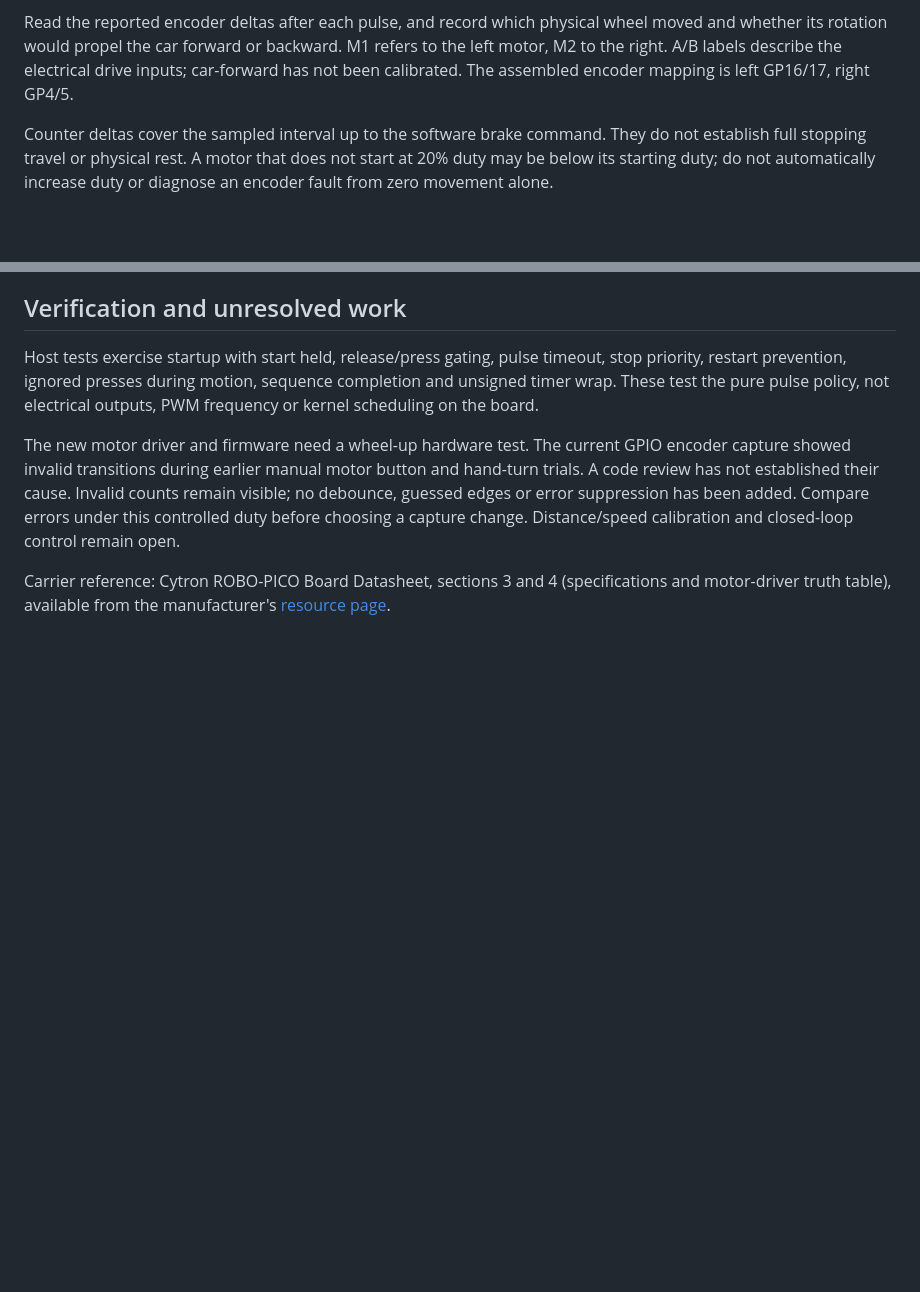
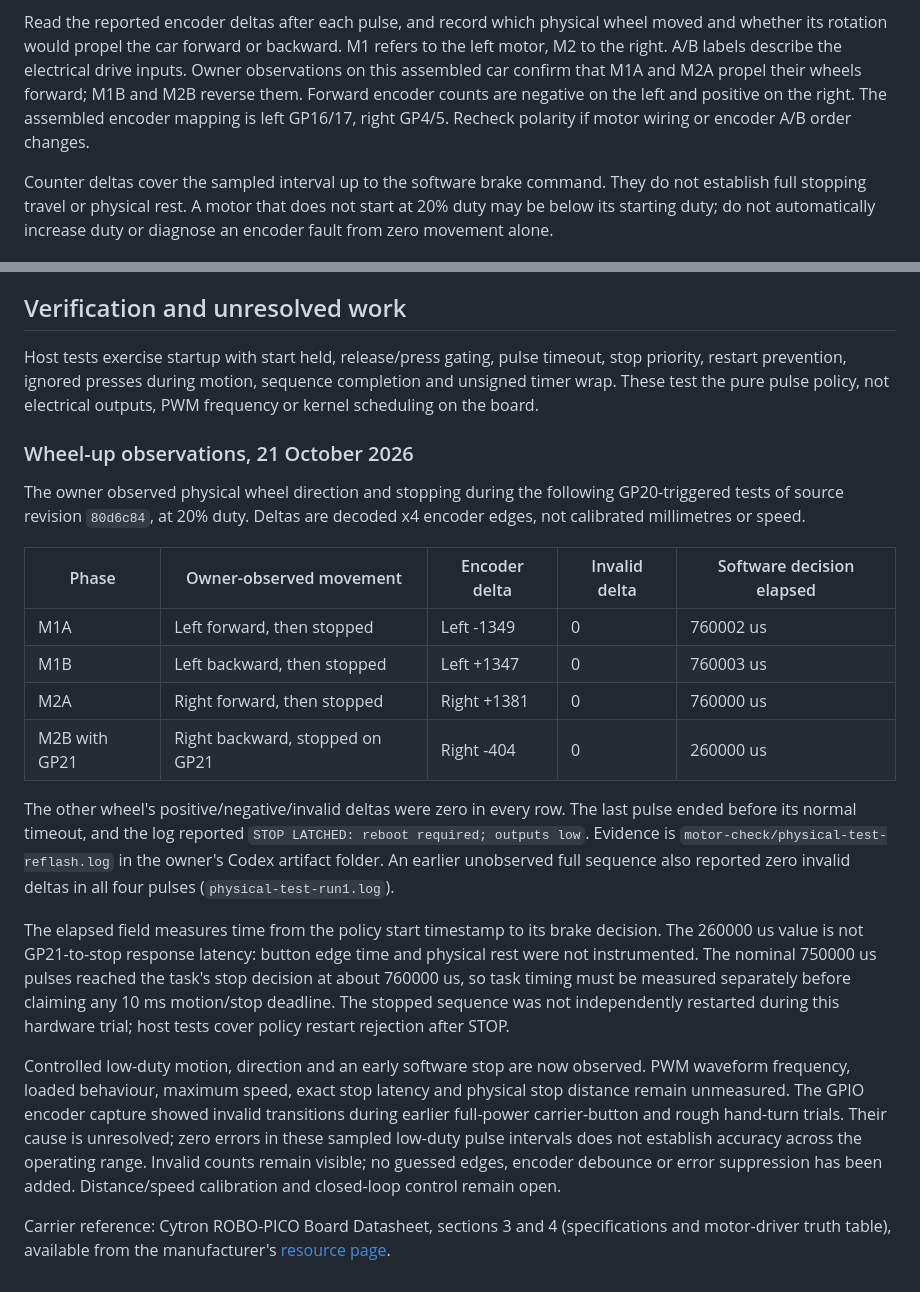
Before and after one commit to hollowheap/pico-car, a Markdown page: docs/buddy2_motor_check.md, 2 parts joined by grey strips. Drawn GitHub-style; blank space fills up the shorter version.

Commit message:
docs(motor): record verified polarity and early stop trial

```diff
--- a/docs/buddy2_motor_check.md
+++ b/docs/buddy2_motor_check.md
@@ -33,8 +33,11 @@ stop latch.
 Read the reported encoder deltas after each pulse, and record which physical
 wheel moved and whether its rotation would propel the car forward or backward.
 M1 refers to the left motor, M2 to the right. A/B labels describe the electrical
-drive inputs; car-forward has not been calibrated. The assembled encoder
-mapping is left GP16/17, right GP4/5.
+drive inputs. Owner observations on this assembled car confirm that M1A and
+M2A propel their wheels forward; M1B and M2B reverse them. Forward encoder
+counts are negative on the left and positive on the right. The assembled
+encoder mapping is left GP16/17, right GP4/5. Recheck polarity if motor wiring
+or encoder A/B order changes.
 
 Counter deltas cover the sampled interval up to the software brake command.
 They do not establish full stopping travel or physical rest. A motor that does
@@ -66,12 +69,43 @@ timeout, stop priority, restart prevention, ignored presses during motion,
 sequence completion and unsigned timer wrap. These test the pure pulse policy,
 not electrical outputs, PWM frequency or kernel scheduling on the board.
 
-The new motor driver and firmware need a wheel-up hardware test. The current
-GPIO encoder capture showed invalid transitions during earlier manual motor
-button and hand-turn trials. A code review has not established their cause.
-Invalid counts remain visible; no debounce, guessed edges or error suppression
-has been added. Compare errors under this controlled duty before choosing a
-capture change. Distance/speed calibration and closed-loop control remain open.
+### Wheel-up observations, 21 October 2026
+
+The owner observed physical wheel direction and stopping during the following
+GP20-triggered tests of source revision `80d6c84`, at 20% duty. Deltas are
+decoded x4 encoder edges, not calibrated millimetres or speed.
+
+| Phase | Owner-observed movement | Encoder delta | Invalid delta | Software decision elapsed |
+| --- | --- | --- | --- | --- |
+| M1A | Left forward, then stopped | Left -1349 | 0 | 760002 us |
+| M1B | Left backward, then stopped | Left +1347 | 0 | 760003 us |
+| M2A | Right forward, then stopped | Right +1381 | 0 | 760000 us |
+| M2B with GP21 | Right backward, stopped on GP21 | Right -404 | 0 | 260000 us |
+
+The other wheel's positive/negative/invalid deltas were zero in every row.
+The last pulse ended before its normal timeout, and the log reported
+`STOP LATCHED: reboot required; outputs low`. Evidence is
+`motor-check/physical-test-reflash.log` in the owner's Codex artifact folder.
+An earlier unobserved full sequence also reported zero invalid deltas in all
+four pulses (`physical-test-run1.log`).
+
+The elapsed field measures time from the policy start timestamp to its brake
+decision. The 260000 us value is not GP21-to-stop response latency: button
+edge time and physical rest were not instrumented. The nominal 750000 us
+pulses reached the task's stop decision at about 760000 us, so task timing
+must be measured separately before claiming any 10 ms motion/stop deadline.
+The stopped sequence was not independently restarted during this hardware
+trial; host tests cover policy restart rejection after STOP.
+
+Controlled low-duty motion, direction and an early software stop are now
+observed. PWM waveform frequency, loaded behaviour, maximum speed, exact stop
+latency and physical stop distance remain unmeasured. The GPIO encoder capture
+showed invalid transitions during earlier full-power carrier-button and rough
+hand-turn trials. Their cause is unresolved; zero errors in these sampled
+low-duty pulse intervals does not establish accuracy across the operating
+range. Invalid counts remain visible; no guessed edges, encoder debounce or
+error suppression has been added. Distance/speed calibration and closed-loop
+control remain open.
 
 Carrier reference: Cytron ROBO-PICO Board Datasheet, sections 3 and 4
 (specifications and motor-driver truth table), available from the manufacturer's
```
Also changed, not shown: docs/buddy2_bringup.md (+1 -1 lines).
